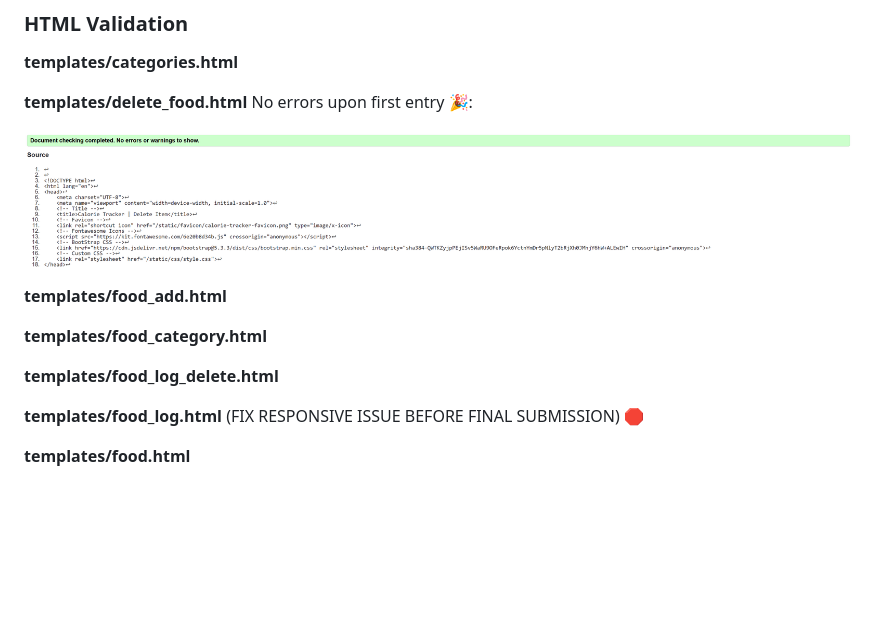
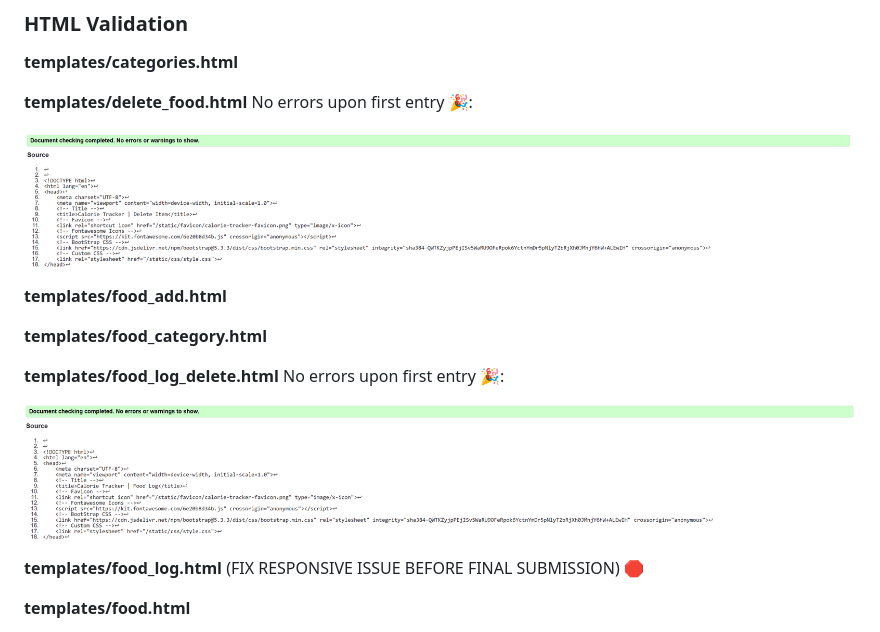
Before and after one commit to JamieBennett-Dev/Calorie-Tracker, a Markdown page: README.md, the part around the change printed below. Rendered like a GitHub page; pictures changed too: static/images/ct-htmlfoodlogdeletevalidation.png (added); blank space fills up the shorter version.

Commit message:
valdated html foodlogdelete

```diff
--- a/README.md
+++ b/README.md
@@ -162,7 +162,9 @@ The result is a thoughtfully curated color palette that enriches the design with
 
 **templates/food_category.html**
 
-**templates/food_log_delete.html**
+**templates/food_log_delete.html** No errors upon first entry 🎉:
+
+![Screenshot](static/images/ct-htmlfoodlogdeletevalidation.png)
 
 **templates/food_log.html** (FIX RESPONSIVE ISSUE BEFORE FINAL SUBMISSION) 🛑
 
```
Also changed, not shown: other parts of README.md (+1 -1 lines), 1 other file.
